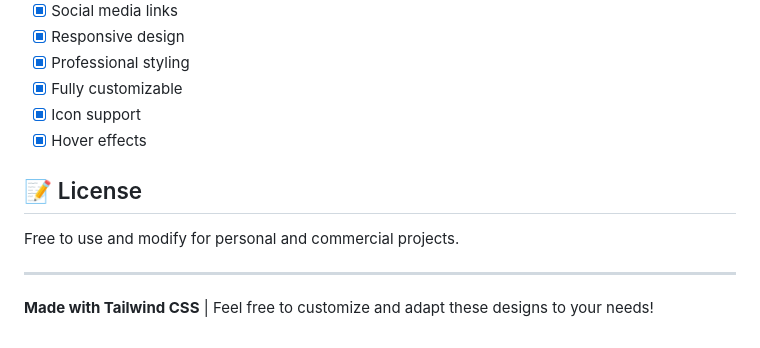
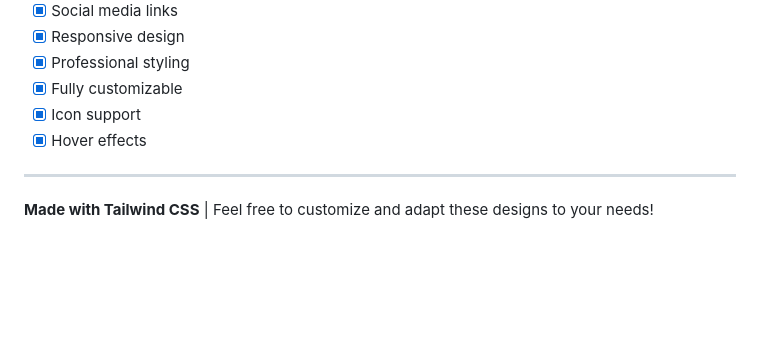
Before and after one commit to mahmudpial/Footer-pro, a Markdown page: README.md, the part around the change. Rendered like a GitHub page; blank space fills up the shorter version.

```diff
--- a/README.md
+++ b/README.md
@@ -183,10 +183,6 @@ border-t           Borders
 - [x] Icon support
 - [x] Hover effects
 
-## 📝 License
-
-Free to use and modify for personal and commercial projects.
-
 ---
 
 **Made with Tailwind CSS** | Feel free to customize and adapt these designs to your needs!
```
